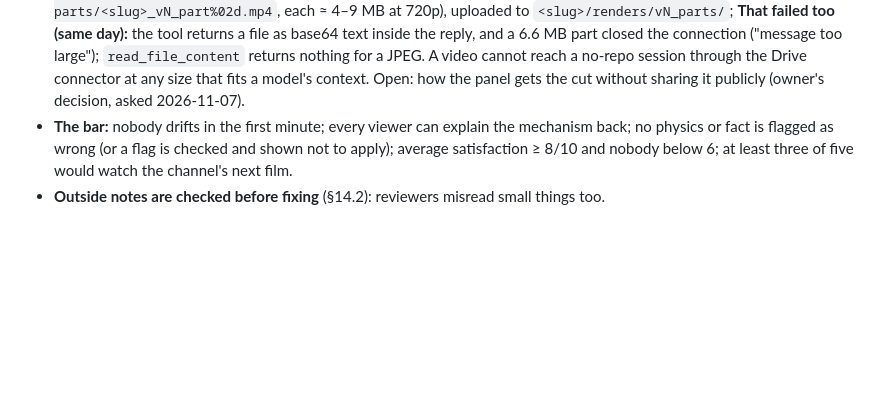
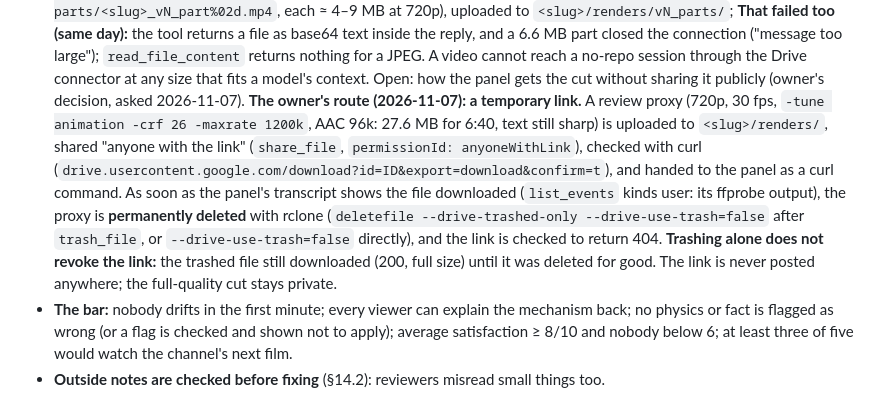
Before and after one commit to mkmk749278/The-Mechanical-Paradox, a Markdown page: docs/PLAYBOOK.md, the part around the change. Rendered like a GitHub page; blank space fills up the shorter version.

```diff
--- a/docs/PLAYBOOK.md
+++ b/docs/PLAYBOOK.md
@@ -153,6 +153,15 @@ The owner uploads (outward-facing, §1). The next film's step 1 can start while
   the connection ("message too large"); `read_file_content` returns nothing for a JPEG. A video cannot reach a no-repo
   session through the Drive connector at any size that fits a model's context. Open: how the panel gets the cut
   without sharing it publicly (owner's decision, asked 2026-11-07).
+  **The owner's route (2026-11-07): a temporary link.** A review proxy (720p, 30 fps, `-tune animation -crf 26
+  -maxrate 1200k`, AAC 96k: 27.6 MB for 6:40, text still sharp) is uploaded to `<slug>/renders/`, shared "anyone with
+  the link" (`share_file`, `permissionId: anyoneWithLink`), checked with curl
+  (`drive.usercontent.google.com/download?id=ID&export=download&confirm=t`), and handed to the panel as a curl command.
+  As soon as the panel's transcript shows the file downloaded (`list_events` kinds user: its ffprobe output), the proxy
+  is **permanently deleted** with rclone (`deletefile --drive-trashed-only --drive-use-trash=false` after `trash_file`,
+  or `--drive-use-trash=false` directly), and the link is checked to return 404. **Trashing alone does not revoke the
+  link:** the trashed file still downloaded (200, full size) until it was deleted for good. The link is never posted
+  anywhere; the full-quality cut stays private.
 - **The bar:** nobody drifts in the first minute; every viewer can explain the mechanism back; no physics or fact is
   flagged as wrong (or a flag is checked and shown not to apply); average satisfaction ≥ 8/10 and nobody below 6;
   at least three of five would watch the channel's next film.
```
Also changed, not shown: films/elevator-safety/STATUS.md (+5 -4 lines).
